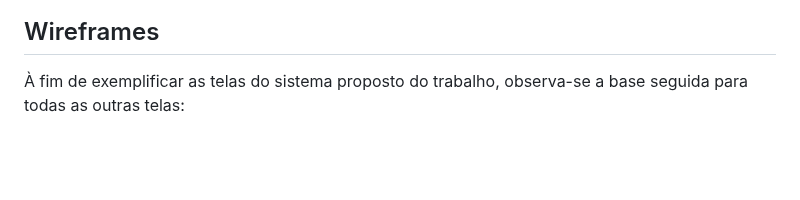
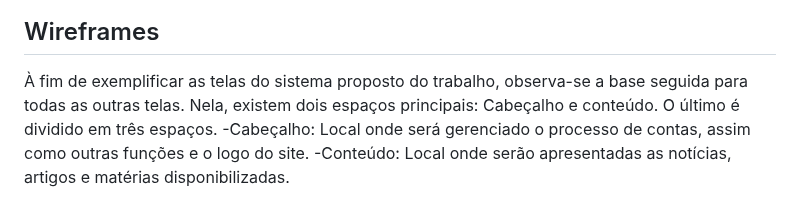
Before and after one commit to ICEI-PUC-Minas-PPLCC-TI/ti-1-ppl-cc-m-20231-saideira, a Markdown page: docs/relatorio/Relatorio Tecnico - TEMPLATE.md, the part around one of its changes. Drawn GitHub-style; blank space fills up the shorter version.

```diff
--- a/docs/relatorio/Relatorio Tecnico - TEMPLATE.md
+++ b/docs/relatorio/Relatorio Tecnico - TEMPLATE.md
@@ -193,5 +193,9 @@ O projeto está restrito pelos itens apresentados na tabela a seguir.
 
 ## Wireframes
 
- À fim de exemplificar as telas do sistema proposto do trabalho, observa-se a base seguida para todas as outras telas:
+ À fim de exemplificar as telas do sistema proposto do trabalho, observa-se a base seguida para todas as outras telas. Nela, existem dois espaços principais: Cabeçalho e conteúdo. O último é dividido em três espaços.
+ -Cabeçalho:
+  Local onde será gerenciado o processo de contas, assim como outras funções e o logo do site.
+ -Conteúdo:
+  Local onde serão apresentadas as notícias, artigos e matérias disponibilizadas.
 >
```
Also changed, not shown: other parts of docs/relatorio/Relatorio Tecnico - TEMPLATE.md (+6 -1 lines).
